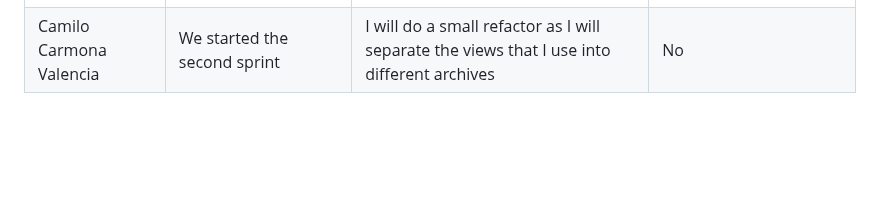
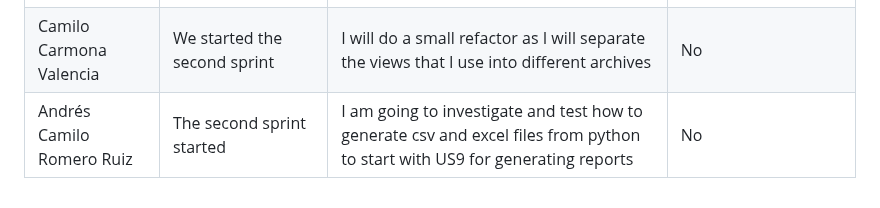
Before and after one commit to Camilin1904/ScholarshipManagement, a Markdown page: Dailies.md, the part around the change. Rendered like a GitHub page; blank space fills up the shorter version.

Commit message:
Document dailies 18/10/2023 Andrés Romero

```diff
--- a/Dailies.md
+++ b/Dailies.md
@@ -242,3 +242,4 @@ Good morning, good evening and good night.
 |----------|----------|----------|----------|
 | Juan Camilo Salazar | Yesterday we started the second sprint | I will make the HTML and CSS base files in order to begin with US6 | No |
 | Camilo Carmona Valencia | We started the second sprint | I will do a small refactor as I will separate the views that I use into different archives | No |
+| Andrés Camilo Romero Ruiz | The second sprint started | I am going to investigate and test how to generate csv and excel files from python to start with US9 for generating reports | No |
```
